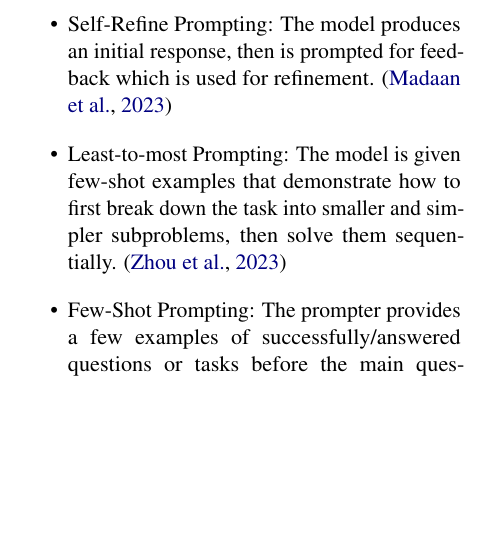
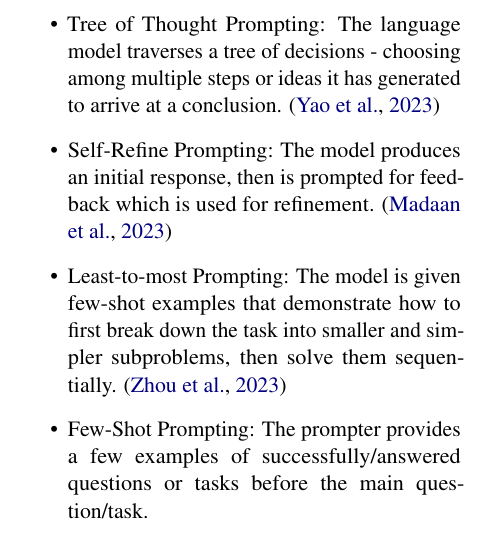
Before and after one commit to ijyliu/anlp23-project, a LaTeX paper (Midterm Report/Midterm Report - Isaac Liu.tex): part of one column of page 2 of 11, cut at the place of the change, the shorter picture padded with empty space. Compiled offline with pdfLaTeX.

Commit message:
tot writeup

```diff
--- a/Midterm Report/Midterm Report - Isaac Liu.tex
+++ b/Midterm Report/Midterm Report - Isaac Liu.tex
@@ -46,7 +46,7 @@ The following methods were selected based on their popularity (see Appendix Sect
   \item Zero-Shot Control Baseline/Direct Prompting: This method consists of just providing the question/task directly.
   \item Zero-Shot Chain of Thought Prompting (Original): Initial advances in chain of thought prompting to improve reasoning were achieved by simply including the following before the question/task: "Let's think step by step." \cite{kojima_large_2023}
   \item Zero-Shot Chain of Thought Prompting (Automatic Prompt Engineer): Automated testing has indicated that an optimal zero-shot Chain of Thought prompt is "Let's work this out in a step by step way to be sure we have the right answer." \cite{zhou_large_2022}
-  % \item Tree of Thought Prompting: This prepends the following to the task/question: "Imagine three different experts are answering this question. All experts will write down 1 step of their thinking, then share it with the group. Then all experts will go on to the next step, etc. If any expert realises they're wrong at any point then they leave. The question is..." \cite{hulbert_using_2023}
+  \item Tree of Thought Prompting: The language model traverses a tree of decisions - choosing among multiple steps or ideas it has generated to arrive at a conclusion. \cite{yao_tree_2023}
   \item Self-Refine Prompting: The model produces an initial response, then is prompted for feedback which is used for refinement. \cite{madaan_self-refine_2023}
   \item Least-to-most Prompting: The model is given few-shot examples that demonstrate how to first break down the task into smaller and simpler subproblems, then solve them sequentially. \cite{zhou_least--most_2023}
   \item Few-Shot Prompting: The prompter provides a few examples of successfully/answered questions or tasks before the main question/task.
```
